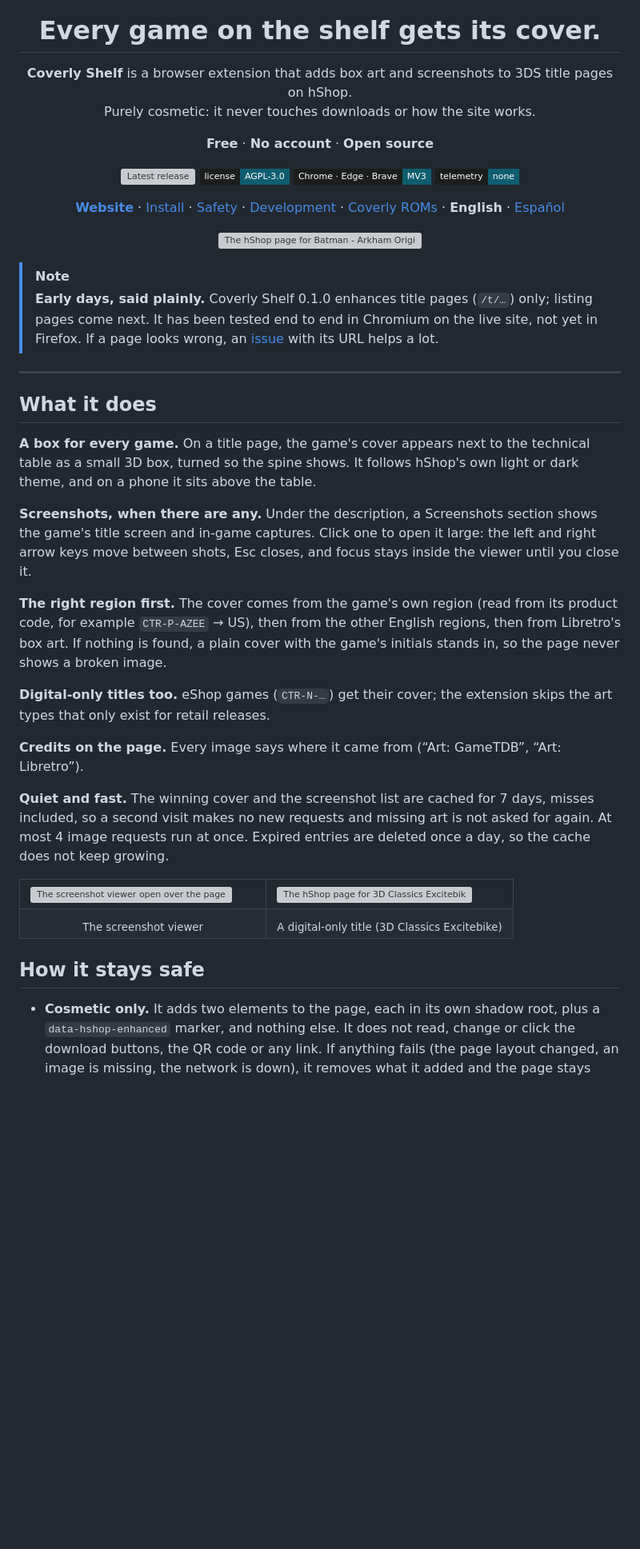
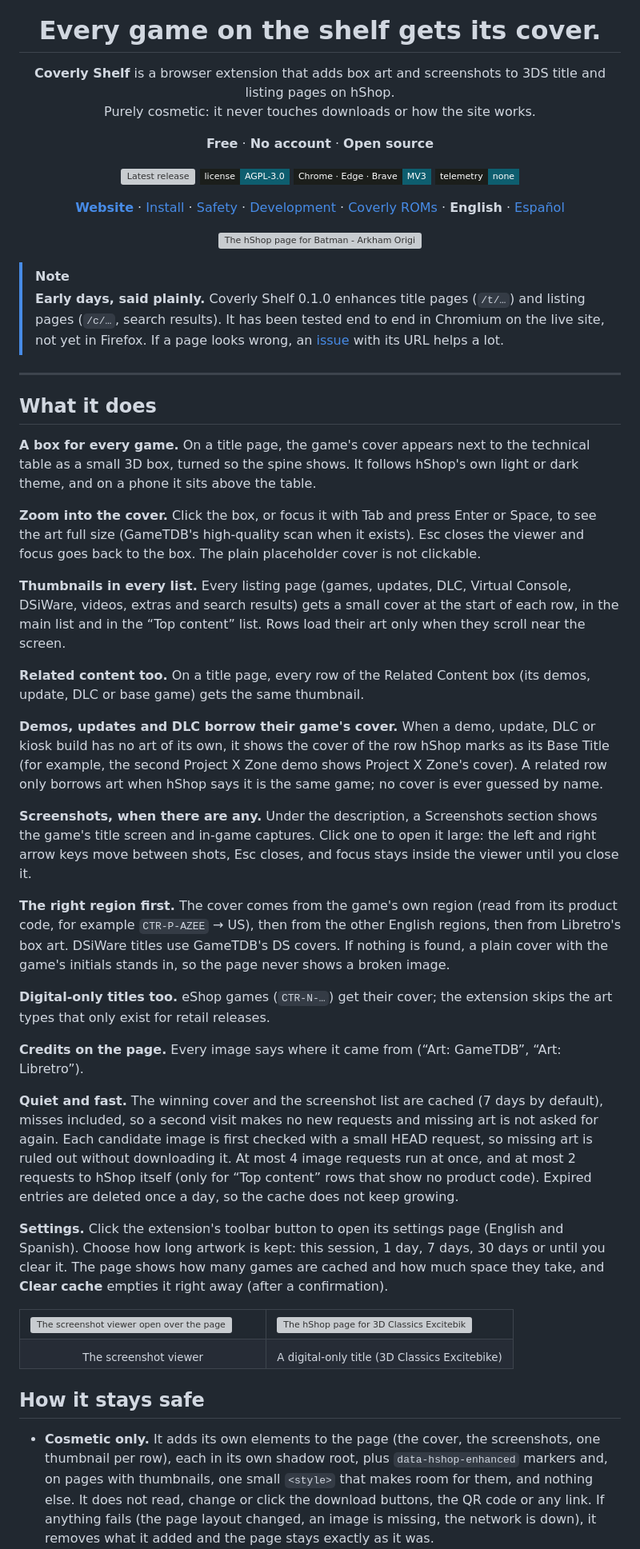
Before and after one commit to MAECLY/coverly-shelf, a Markdown page: README.md, the part around one of its changes. Shown at 80% size. GitHub-like rendering; badges without logos; blank space fills up the shorter version; grey boxes are pictures that could not be loaded.

```diff
--- a/README.md
+++ b/README.md
@@ -5,7 +5,7 @@
 <h1 align="center">Every game on the shelf gets its cover.</h1>
 
 <p align="center">
-  <b>Coverly Shelf</b> is a browser extension that adds box art and screenshots to 3DS title pages on hShop.<br>
+  <b>Coverly Shelf</b> is a browser extension that adds box art and screenshots to 3DS title and listing pages on hShop.<br>
   Purely cosmetic: it never touches downloads or how the site works.
 </p>
 
@@ -38,8 +38,8 @@
 
 > [!NOTE]
 > **Early days, said plainly.** Coverly Shelf 0.1.0 enhances title pages
-> (`/t/…`) only; listing pages come next. It has been tested end to end in
-> Chromium on the live site, not yet in Firefox. If a page looks wrong, an
+> (`/t/…`) and listing pages (`/c/…`, search results). It has been tested end
+> to end in Chromium on the live site, not yet in Firefox. If a page looks wrong, an
 > [issue](https://github.com/MAECLY/coverly-shelf/issues) with its URL helps a lot.
 
 ---
@@ -50,6 +50,25 @@
 the technical table as a small 3D box, turned so the spine shows. It follows
 hShop's own light or dark theme, and on a phone it sits above the table.
 
+**Zoom into the cover.** Click the box, or focus it with Tab and press Enter
+or Space, to see the art full size (GameTDB's high-quality scan when it
+exists). Esc closes the viewer and focus goes back to the box. The plain
+placeholder cover is not clickable.
+
+**Thumbnails in every list.** Every listing page (games, updates, DLC, Virtual
+Console, DSiWare, videos, extras and search results) gets a small cover at the
+start of each row, in the main list and in the “Top content” list. Rows load
+their art only when they scroll near the screen.
+
+**Related content too.** On a title page, every row of the Related Content box
+(its demos, update, DLC or base game) gets the same thumbnail.
+
+**Demos, updates and DLC borrow their game's cover.** When a demo, update, DLC
+or kiosk build has no art of its own, it shows the cover of the row hShop marks
+as its Base Title (for example, the second Project X Zone demo shows Project X
+Zone's cover). A related row only borrows art when hShop says it is the same
+game; no cover is ever guessed by name.
+
 **Screenshots, when there are any.** Under the description, a Screenshots
 section shows the game's title screen and in-game captures. Click one to open
 it large: the left and right arrow keys move between shots, Esc closes, and
@@ -57,7 +76,8 @@ focus stays inside the viewer until you close it.
 
 **The right region first.** The cover comes from the game's own region
 (read from its product code, for example `CTR-P-AZEE` → US), then from the
-other English regions, then from Libretro's box art. If nothing is found, a
+other English regions, then from Libretro's box art. DSiWare titles use
+GameTDB's DS covers. If nothing is found, a
 plain cover with the game's initials stands in, so the page never shows a
 broken image.
 
@@ -67,10 +87,19 @@ extension skips the art types that only exist for retail releases.
 **Credits on the page.** Every image says where it came from
 (“Art: GameTDB”, “Art: Libretro”).
 
-**Quiet and fast.** The winning cover and the screenshot list are cached for
-7 days, misses included, so a second visit makes no new requests and missing
-art is not asked for again. At most 4 image requests run at once. Expired
+**Quiet and fast.** The winning cover and the screenshot list are cached
+(7 days by default), misses included, so a second visit makes no new requests
+and missing art is not asked for again. Each candidate image is first checked
+with a small HEAD request, so missing art is ruled out without downloading
+it. At most 4 image requests run at once, and at most 2 requests to hShop
+itself (only for “Top content” rows that show no product code). Expired
 entries are deleted once a day, so the cache does not keep growing.
+
+**Settings.** Click the extension's toolbar button to open its settings page
+(English and Spanish). Choose how long artwork is kept: this session, 1 day,
+7 days, 30 days or until you clear it. The page shows how many games are cached
+and how much space they take, and **Clear cache** empties it right away (after
+a confirmation).
 
 <table>
   <tr>
@@ -85,8 +114,10 @@ entries are deleted once a day, so the cache does not keep growing.
 
 ## How it stays safe
 
-- **Cosmetic only.** It adds two elements to the page, each in its own shadow
-  root, plus a `data-hshop-enhanced` marker, and nothing else. It does not read, change or click the download
+- **Cosmetic only.** It adds its own elements to the page (the cover, the
+  screenshots, one thumbnail per row), each in its own shadow root, plus
+  `data-hshop-enhanced` markers and, on pages with thumbnails, one small
+  `<style>` that makes room for them, and nothing else. It does not read, change or click the download
   buttons, the QR code or any link. If anything fails (the page layout
   changed, an image is missing, the network is down), it removes what it
   added and the page stays exactly as it was.
```
Also changed, not shown: other parts of README.md (+21 -16 lines), README.es.md (+68 -27 lines).
